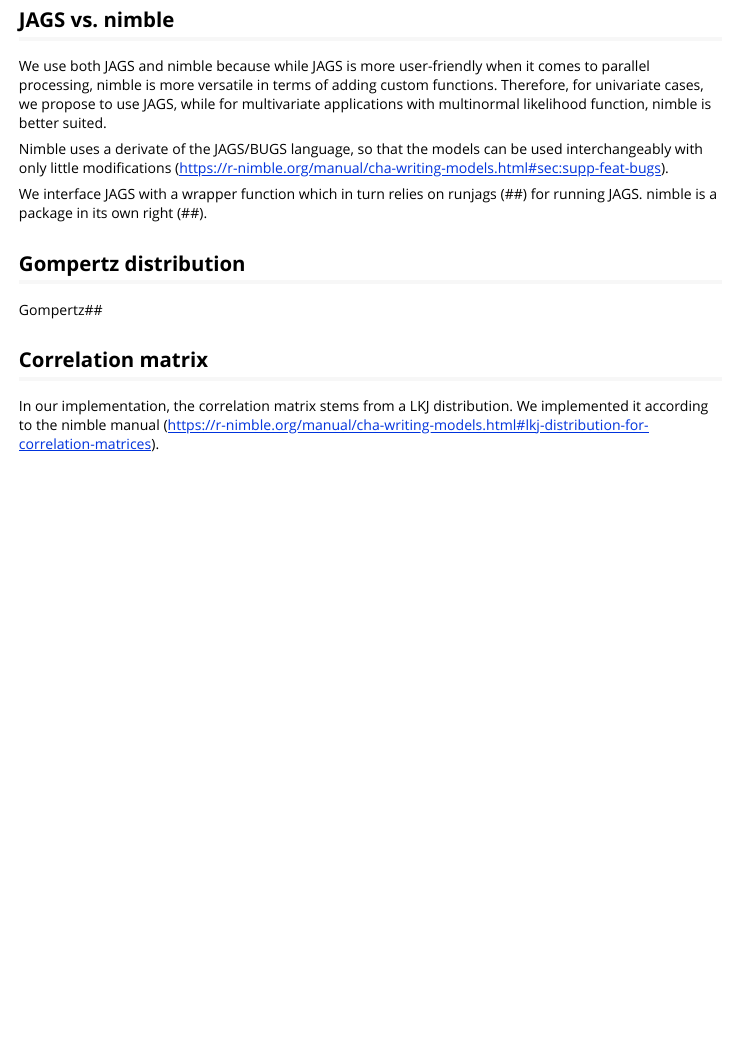
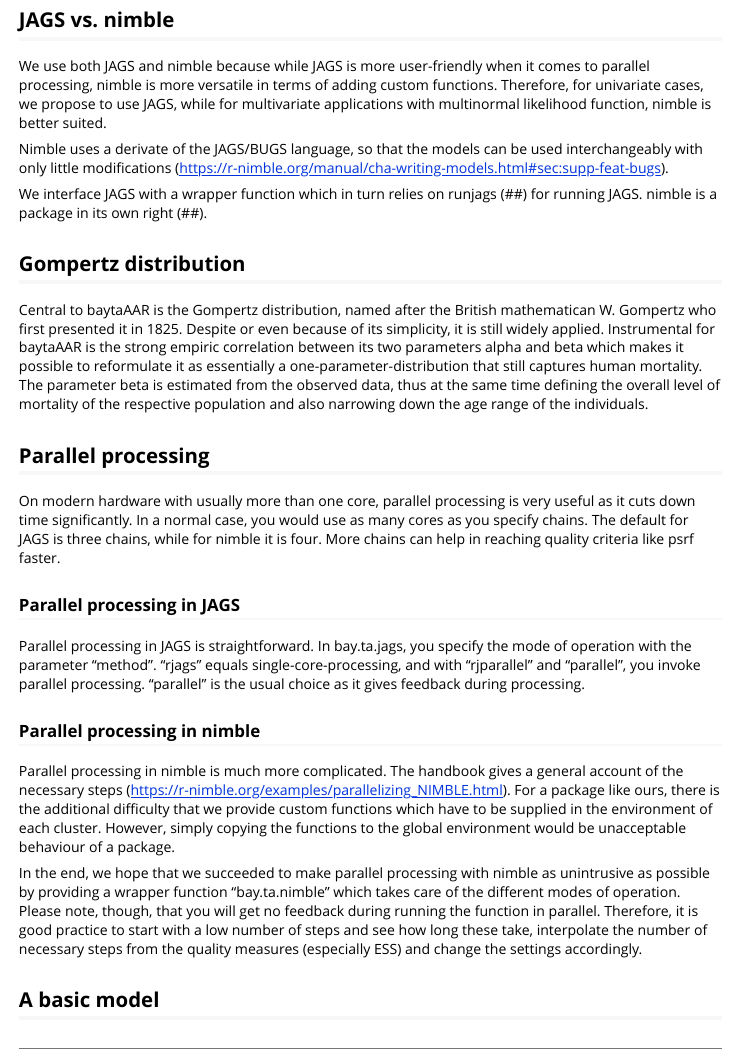
Before and after one commit to ISAAKiel/baytaAAR, an R Markdown document (vignettes/baytaAAR.Rmd): the page in a window 1100 px wide, from 160 px down. Rendered offline with R 4.5, knitr and Pandoc, with nearby package versions.

Commit message:
Work on the vignette

```diff
--- a/vignettes/baytaAAR.Rmd
+++ b/vignettes/baytaAAR.Rmd
@@ -27,9 +27,34 @@
 
 ## Gompertz distribution
 
-Gompertz##
+Central to baytaAAR is the Gompertz distribution, named after the British
+mathematican W. Gompertz who first presented it in 1825. Despite or even
+because of its simplicity, it is still widely applied. Instrumental for baytaAAR
+is the strong empiric correlation between its two parameters alpha and beta which
+makes it possible to reformulate it as essentially a one-parameter-distribution
+that still captures human mortality. The parameter beta is estimated from the
+observed data, thus at the same time defining the overall level of mortality
+of the respective population and also narrowing down the age range of the
+individuals.
 
 
-## Correlation matrix
+## Parallel processing
 
-In our implementation, the correlation matrix stems from a LKJ distribution. We implemented it according to the nimble manual (https://r-nimble.org/manual/cha-writing-models.html#lkj-distribution-for-correlation-matrices).
+On modern hardware with usually more than one core, parallel processing is very useful as it cuts down time significantly. In a normal case, you would use as many cores as you specify chains. The default for JAGS is three chains, while for nimble it is four. More chains can help in reaching quality criteria like psrf faster.
+
+
+### Parallel processing in JAGS
+
+Parallel processing in JAGS is straightforward. In bay.ta.jags, you specify the mode of operation with the parameter "method". "rjags" equals single-core-processing, and with "rjparallel" and "parallel", you invoke parallel processing. "parallel" is the usual choice as it gives feedback during processing.
+
+
+### Parallel processing in nimble
+
+Parallel processing in nimble is much more complicated. The handbook gives a general account of the necessary steps (https://r-nimble.org/examples/parallelizing_NIMBLE.html). For a package like ours, there is the additional difficulty that we provide custom functions which have to be supplied in the environment of each cluster. However, simply copying the functions to the global environment would be unacceptable behaviour of a package.
+
+In the end, we hope that we succeeded to make parallel processing with nimble as unintrusive as possible by providing a wrapper function "bay.ta.nimble" which takes care of the different modes of operation. Please note, though, that you will get no feedback during running the function in parallel. Therefore, it is good practice to start with a low number of steps and see how long these take, interpolate the number of necessary steps from the quality measures (especially ESS) and change the settings accordingly.
+
+
+## A basic model
+
+---
```
Also changed, not shown: R/bay_ta_nimble.R (+6 -3 lines), vignettes/parallel_bayta.Rmd (deleted, +0 -31 lines).
